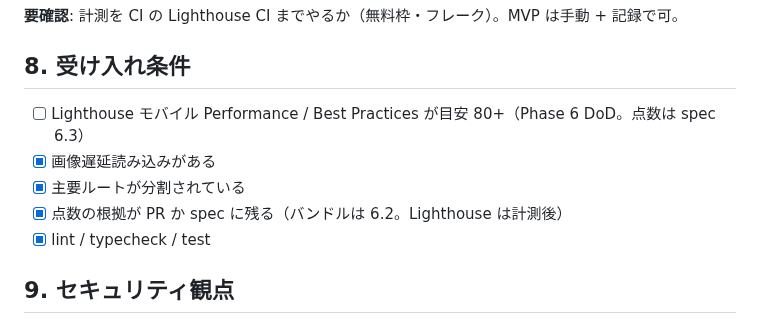
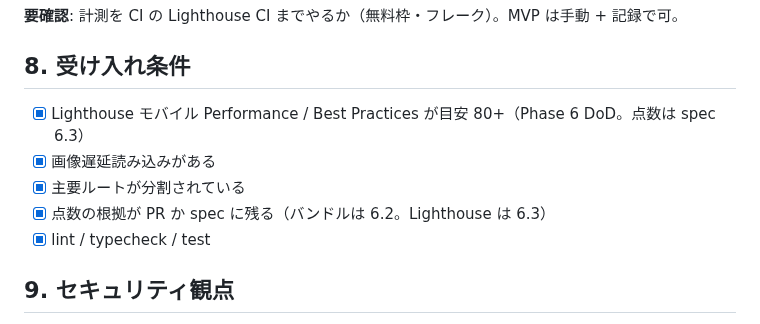
Before and after one commit to akihotsuji/alco-app, a Markdown page: roadmap/phase-06-pwa-quality/03-performance.md, the part around the change. GitHub-like rendering.

```diff
--- a/roadmap/phase-06-pwa-quality/03-performance.md
+++ b/roadmap/phase-06-pwa-quality/03-performance.md
@@ -67,10 +67,10 @@ Lighthouse: 認証壁があるため、ログイン後 URL を計測する方法
 
 ## 8. 受け入れ条件
 
-- [ ] Lighthouse モバイル Performance / Best Practices が目安 80+（Phase 6 DoD。点数は spec 6.3）
+- [x] Lighthouse モバイル Performance / Best Practices が目安 80+（Phase 6 DoD。点数は spec 6.3）
 - [x] 画像遅延読み込みがある
 - [x] 主要ルートが分割されている
-- [x] 点数の根拠が PR か spec に残る（バンドルは 6.2。Lighthouse は計測後）
+- [x] 点数の根拠が PR か spec に残る（バンドルは 6.2。Lighthouse は 6.3）
 - [x] lint / typecheck / test
 
 ## 9. セキュリティ観点
```
Also changed, not shown: spec/features/performance.md (+32 -22 lines).
